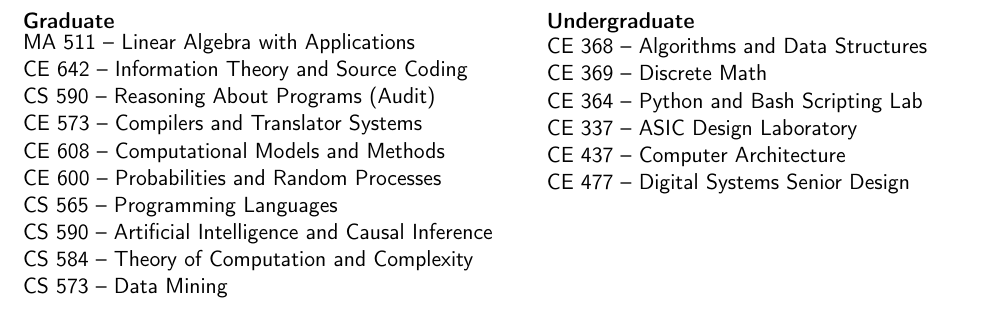
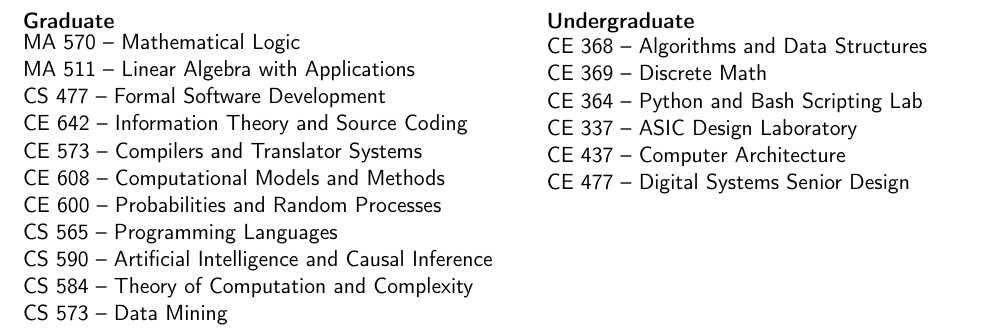
Before and after one commit to paulkrog/paulkrog.github.io, a LaTeX CV (assets/paul-krogmeier-cv.tex): part of page 2 of 3, cut so that both start at the same text. Compiled offline with pdfLaTeX.

Commit message:
changes to cv

```diff
--- a/assets/paul-krogmeier-cv.tex
+++ b/assets/paul-krogmeier-cv.tex
@@ -292,9 +292,10 @@
   \raggedright
   \textbf{Graduate}
   \begin{tabular}{ll}
+    MA 570 -- Mathematical Logic \\
     MA 511 -- Linear Algebra with Applications \\
+    CS 477 -- Formal Software Development \\
     CE 642 -- Information Theory and Source Coding \\
-    CS 590 -- Reasoning About Programs (Audit) \\
     CE 573 -- Compilers and Translator Systems \\
     CE 608 -- Computational Models and Methods \\
     CE 600 -- Probabilities and Random Processes \\
```
Also changed, not shown: assets/paul-krogmeier-cv.pdf, assets/paul-krogmeier-cv.tex (29 more changed lines), 2 other files.
